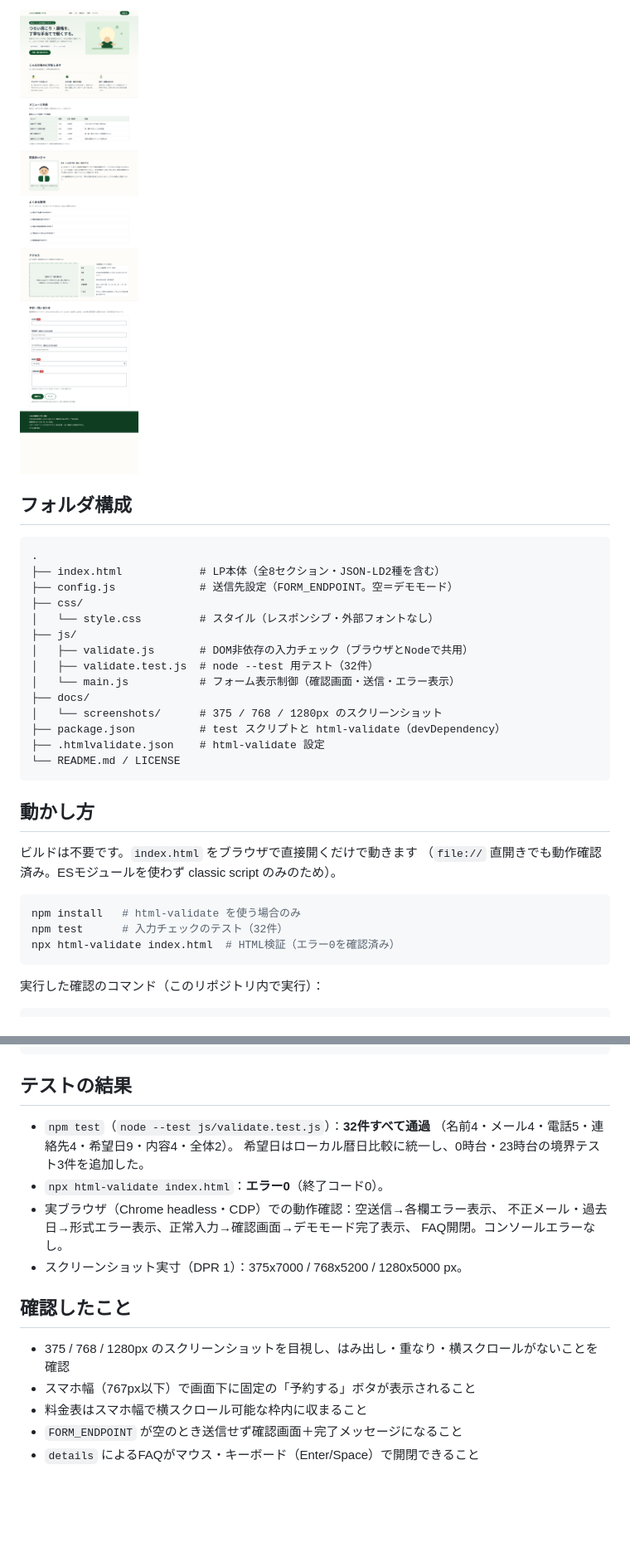
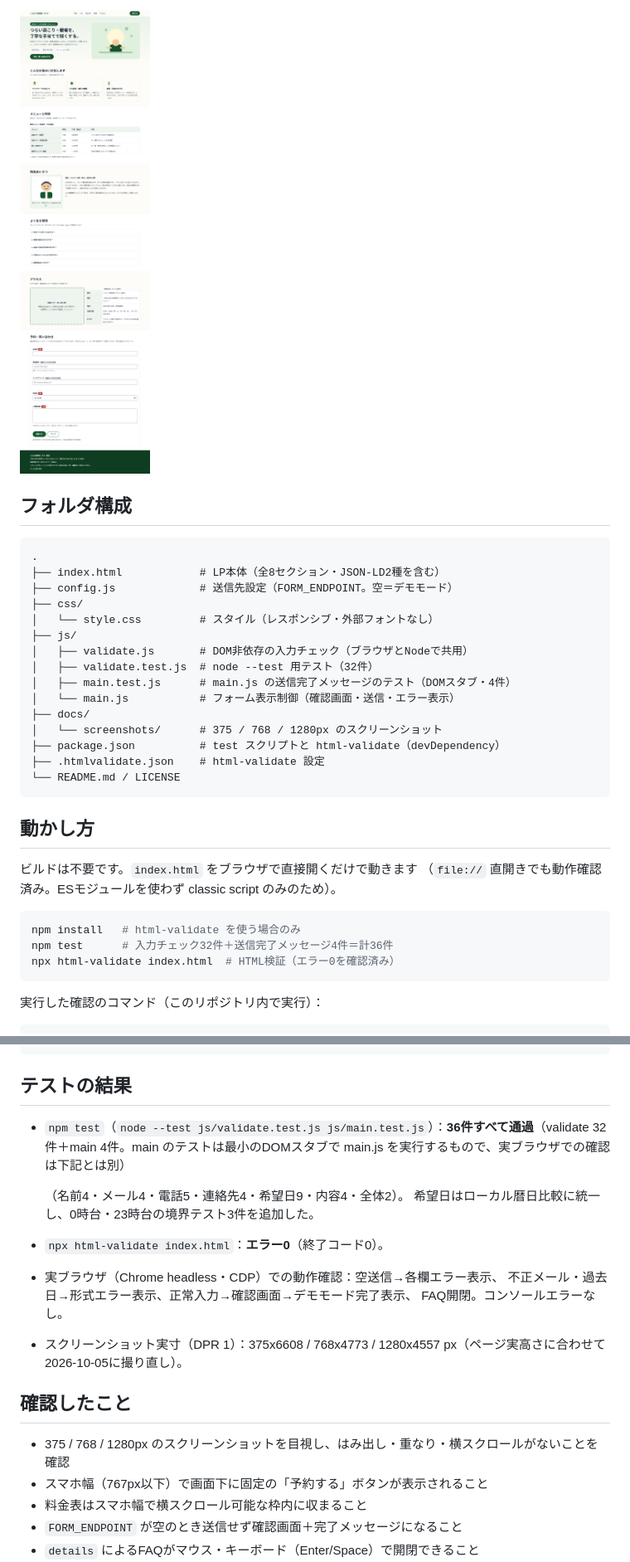
Before and after one commit to deskloom/demo-lp-local-business, a Markdown page: README.md, 2 parts joined by grey strips. Shown at 83% size. Rendered like a GitHub page; pictures changed too: docs/screenshots/1280.png; blank space fills up the shorter version.

````diff
--- a/README.md
+++ b/README.md
@@ -32,6 +32,7 @@
 ├── js/
 │   ├── validate.js       # DOM非依存の入力チェック（ブラウザとNodeで共用）
 │   ├── validate.test.js  # node --test 用テスト（32件）
+│   ├── main.test.js      # main.js の送信完了メッセージのテスト（DOMスタブ・4件）
 │   └── main.js           # フォーム表示制御（確認画面・送信・エラー表示）
 ├── docs/
 │   └── screenshots/      # 375 / 768 / 1280px のスクリーンショット
@@ -47,7 +48,7 @@
 
 ```sh
 npm install   # html-validate を使う場合のみ
-npm test      # 入力チェックのテスト（32件）
+npm test      # 入力チェック32件＋送信完了メッセージ4件＝計36件
 npx html-validate index.html  # HTML検証（エラー0を確認済み）
 ```
 
@@ -73,19 +74,20 @@ chrome --headless=new --disable-gpu --force-device-scale-factor=1 \
 
 ## テストの結果
 
-- `npm test`（`node --test js/validate.test.js`）：**32件すべて通過**
+- `npm test`（`node --test js/validate.test.js js/main.test.js`）：**36件すべて通過**（validate 32件＋main 4件。main のテストは最小のDOMスタブで main.js を実行するもので、実ブラウザでの確認は下記とは別）
+
   （名前4・メール4・電話5・連絡先4・希望日9・内容4・全体2）。
   希望日はローカル暦日比較に統一し、0時台・23時台の境界テスト3件を追加した。
 - `npx html-validate index.html`：**エラー0**（終了コード0）。
 - 実ブラウザ（Chrome headless・CDP）での動作確認：空送信→各欄エラー表示、
   不正メール・過去日→形式エラー表示、正常入力→確認画面→デモモード完了表示、
   FAQ開閉。コンソールエラーなし。
-- スクリーンショット実寸（DPR 1）：375x7000 / 768x5200 / 1280x5000 px。
+- スクリーンショット実寸（DPR 1）：375x6608 / 768x4773 / 1280x4557 px（ページ実高さに合わせて2026-10-05に撮り直し）。
 
 ## 確認したこと
 
 - 375 / 768 / 1280px のスクリーンショットを目視し、はみ出し・重なり・横スクロールがないことを確認
-- スマホ幅（767px以下）で画面下に固定の「予約する」ボタが表示されること
+- スマホ幅（767px以下）で画面下に固定の「予約する」ボタンが表示されること
 - 料金表はスマホ幅で横スクロール可能な枠内に収まること
 - `FORM_ENDPOINT` が空のとき送信せず確認画面＋完了メッセージになること
 - `details` によるFAQがマウス・キーボード（Enter/Space）で開閉できること
````
Also changed, not shown: other parts of README.md (+6 -6 lines), docs/screenshots/375.png, docs/screenshots/768.png, 4 other files.
